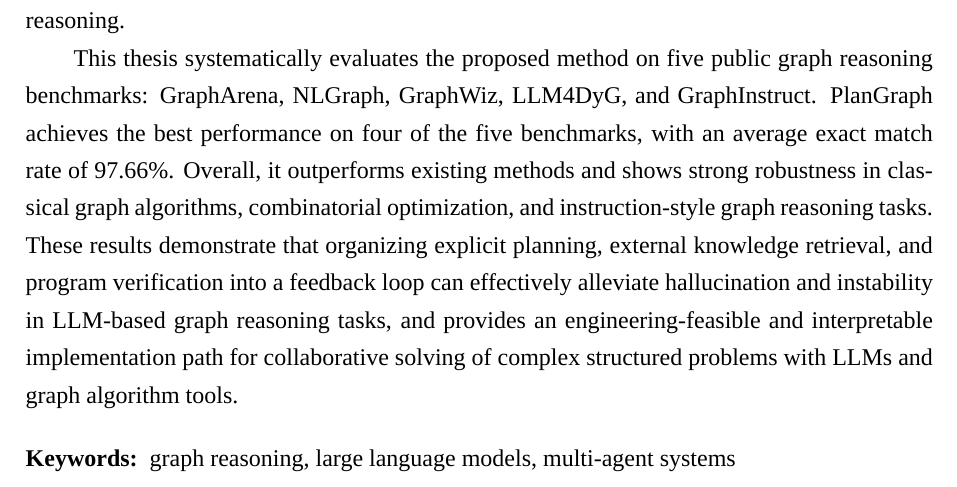
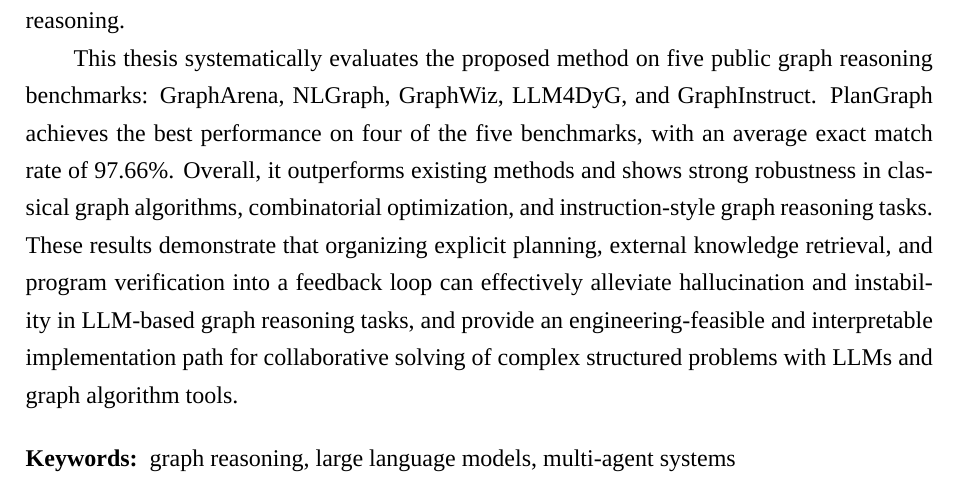
Before and after one commit to Hiddenweless/MyGraduationThesis, a LaTeX thesis (SEU-master-thesis-template-master/main.tex, which reads SEU-master-thesis-template-master/chapters/abstract.tex): part of page 12 of 108, cut so that both start at the same text. Compiled offline with XeLaTeX; a missing font is replaced by an installed copy or a similar font.

Commit message:
Auto-sync thesis after successful build

```diff
--- a/SEU-master-thesis-template-master/chapters/abstract.tex
+++ b/SEU-master-thesis-template-master/chapters/abstract.tex
@@ -17,5 +17,5 @@ Graph reasoning computes relations, paths, connectivity, and combinatorial const
 
 To address these problems, this thesis proposes PlanGraph, a planning-feedback-based multi-agent collaborative framework for graph reasoning. The framework decomposes the graph reasoning process into connected stages, including planning generation, planning-guided retrieval, execution verification, and feedback repair. Specifically, the problem agent and the planning agent first parse the natural language question, graph structure description, and output requirements, and generate a pseudocode-style plan to explicitly record the task objective, algorithmic steps, and key constraints. Then, instead of retrieving directly based on the original question, the retrieval agent uses the plan to obtain relevant APIs, algorithm descriptions, and implementation knowledge from a graph algorithm documentation knowledge base, and refines knowledge fragments or performs supplementary retrieval when the retrieved results are insufficient. The coding agent generates executable programs based on the plan and retrieved results, and further forms a verification loop through execution tests, error feedback, reasoning-based correction, and bounded regeneration. Through this design, planning constrains knowledge invocation and code generation in the forward solving process, while feedback locates and corrects implementation deviations, missing constraints, and output inconsistencies in the reverse process, thereby improving the stability, correctness, and interpretability of programmatic graph reasoning.
 
-This thesis systematically evaluates the proposed method on five public graph reasoning benchmarks: GraphArena, NLGraph, GraphWiz, LLM4DyG, and GraphInstruct. PlanGraph achieves the best performance on four of the five benchmarks, with an average exact match rate of 97.66\%. Overall, it outperforms existing methods and shows strong robustness in classical graph algorithms, combinatorial optimization, and instruction-style graph reasoning tasks. These results demonstrate that organizing explicit planning, external knowledge retrieval, and program verification into a feedback loop can effectively alleviate hallucination and instability in LLM-based graph reasoning tasks, and provides an engineering-feasible and interpretable implementation path for collaborative solving of complex structured problems with LLMs and graph algorithm tools.
+This thesis systematically evaluates the proposed method on five public graph reasoning benchmarks: GraphArena, NLGraph, GraphWiz, LLM4DyG, and GraphInstruct. PlanGraph achieves the best performance on four of the five benchmarks, with an average exact match rate of 97.66\%. Overall, it outperforms existing methods and shows strong robustness in classical graph algorithms, combinatorial optimization, and instruction-style graph reasoning tasks. These results demonstrate that organizing explicit planning, external knowledge retrieval, and program verification into a feedback loop can effectively alleviate hallucination and instability in LLM-based graph reasoning tasks, and provide an engineering-feasible and interpretable implementation path for collaborative solving of complex structured problems with LLMs and graph algorithm tools.
 \end{englishabstract}
```
